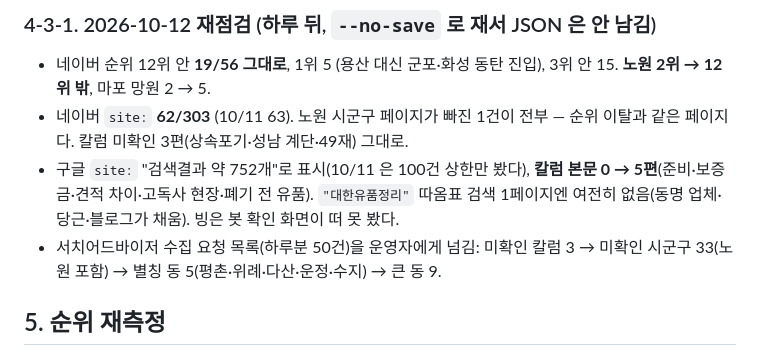
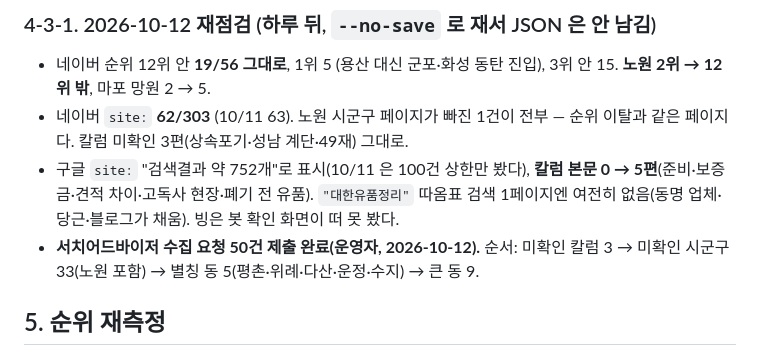
Before and after one commit to ltw-freedom/yupumjeongri.xyz, a Markdown page: docs/seo-naver.md, the part around the change. Rendered like a GitHub page.

Commit message:
서치어드바이저 수집 요청 50건 제출 기록 (운영자, 10/12)
Co-Authored-By: Claude Opus 5.5 <noreply@anthropic.com>

```diff
--- a/docs/seo-naver.md
+++ b/docs/seo-naver.md
@@ -190,7 +190,7 @@
 - 네이버 `site:` **62/303** (10/11 63). 노원 시군구 페이지가 빠진 1건이 전부 — 순위 이탈과 같은 페이지다. 칼럼 미확인 3편(상속포기·성남 계단·49재) 그대로.
 - 구글 `site:` "검색결과 약 752개"로 표시(10/11 은 100건 상한만 봤다), **칼럼 본문 0 → 5편**(준비·보증금·견적 차이·고독사 현장·폐기 전 유품).
   `"대한유품정리"` 따옴표 검색 1페이지엔 여전히 없음(동명 업체·당근·블로그가 채움). 빙은 봇 확인 화면이 떠 못 봤다.
-- 서치어드바이저 수집 요청 목록(하루분 50건)을 운영자에게 넘김: 미확인 칼럼 3 → 미확인 시군구 33(노원 포함) → 별칭 동 5(평촌·위례·다산·운정·수지) → 큰 동 9.
+- **서치어드바이저 수집 요청 50건 제출 완료(운영자, 2026-10-12).** 순서: 미확인 칼럼 3 → 미확인 시군구 33(노원 포함) → 별칭 동 5(평촌·위례·다산·운정·수지) → 큰 동 9.
 
 ## 5. 순위 재측정
 
```
